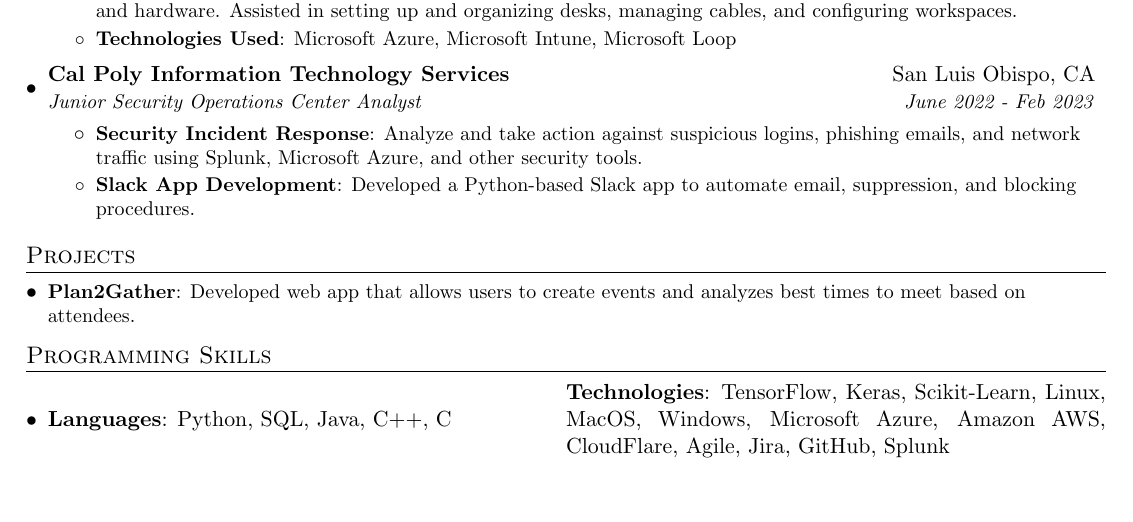
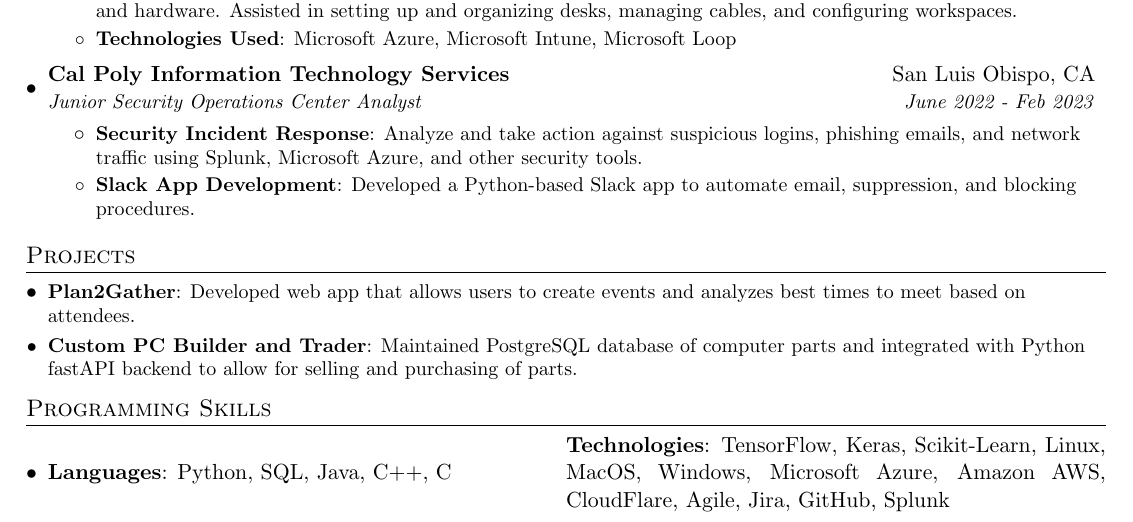
Before and after one commit to smbock42/resume, a LaTeX CV (resume.tex): part of the page, cut so that both start at the same text, the shorter picture padded with empty space. Compiled offline with pdfLaTeX.

Commit message:
made some more changes

```diff
--- a/resume.tex
+++ b/resume.tex
@@ -138,8 +138,7 @@
 \section{Projects}
   \resumeSubHeadingListStart
     \resumeSubItem{Plan2Gather}{Developed web app that allows users to create events and analyzes best times to meet based on attendees.}
-%     \resumeSubItem{Mac Setup}
-%       {Book that gives step by step instructions on setting up developer environment on Mac OS.}
+    \resumeSubItem{Custom PC Builder and Trader}{Maintained PostgreSQL database of computer parts and integrated with Python fastAPI backend to allow for selling and purchasing of parts.}
   \resumeSubHeadingListEnd
 
 %
```
Also changed, not shown: resume.pdf, 4 other files.
